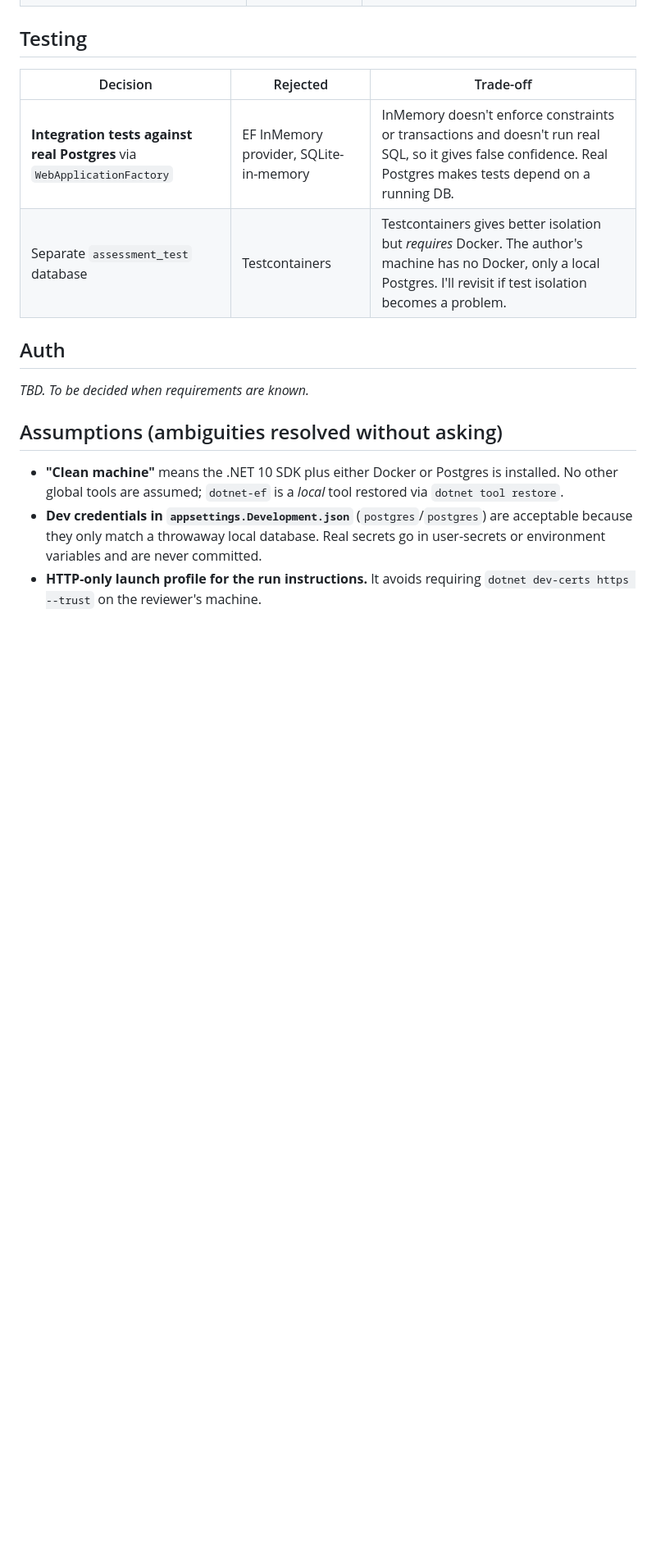
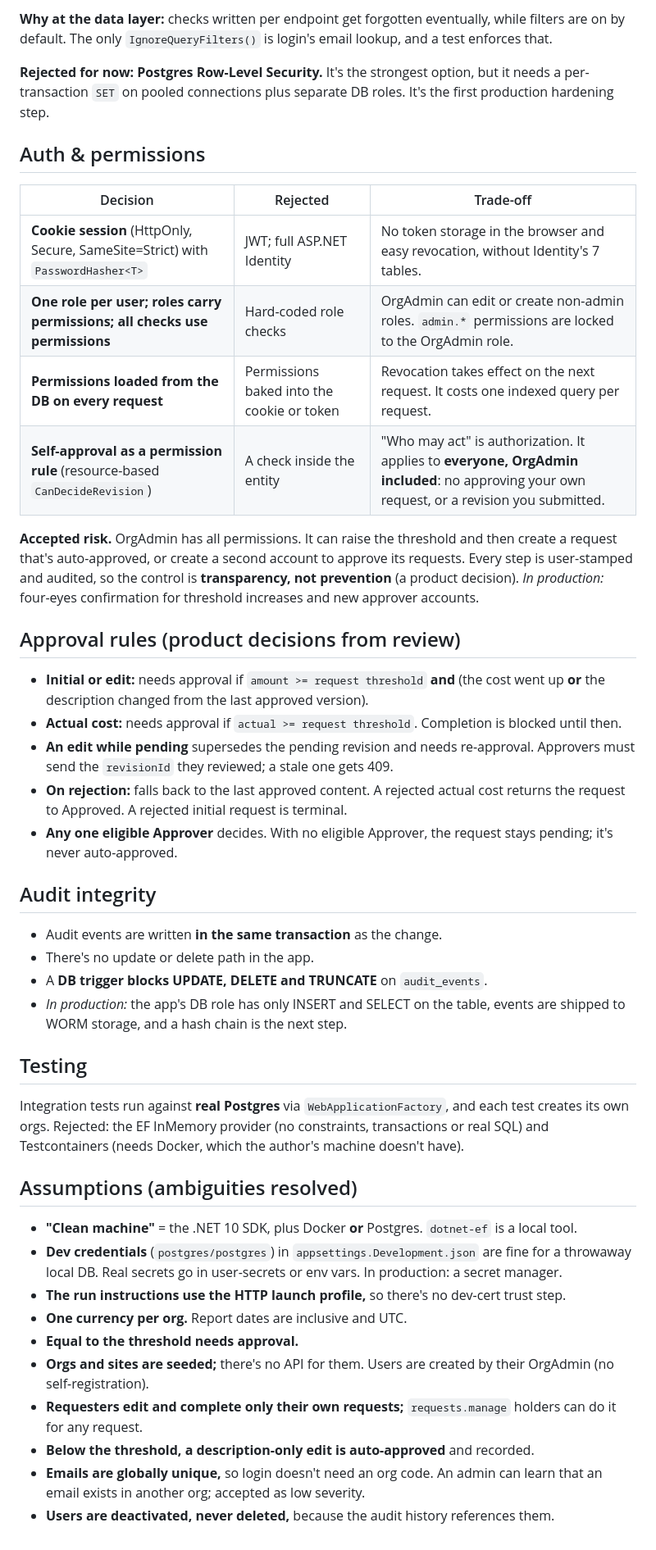
Before and after one commit to MoqeetUlHassan/Assessment, a Markdown page: DECISIONS.md, the part around one of its changes. Shown at 82% size. Drawn GitHub-style; blank space fills up the shorter version.

Commit message:
DECISIONS: record architecture, tenancy, permissions, approval rules from plan v3.1
Co-Authored-By: Claude Opus 5.5 (1M context) <noreply@anthropic.com>

```diff
--- a/DECISIONS.md
+++ b/DECISIONS.md
@@ -21,17 +35,46 @@ Significant technical choices, what was rejected, and the trade-off. Updated as
+**Why at the data layer:** checks written per endpoint get forgotten eventually, while filters are on by default. The only `IgnoreQueryFilters()` is login's email lookup, and a test enforces that.
+
+**Rejected for now: Postgres Row-Level Security.** It's the strongest option, but it needs a per-transaction `SET` on pooled connections plus separate DB roles. It's the first production hardening step.
+
+## Auth & permissions
+
+| Decision | Rejected | Trade-off |
+|---|---|---|
+| **Cookie session** (HttpOnly, Secure, SameSite=Strict) with `PasswordHasher<T>` | JWT; full ASP.NET Identity | No token storage in the browser and easy revocation, without Identity's 7 tables. |
+| **One role per user; roles carry permissions; all checks use permissions** | Hard-coded role checks | OrgAdmin can edit or create non-admin roles. `admin.*` permissions are locked to the OrgAdmin role. |
+| **Permissions loaded from the DB on every request** | Permissions baked into the cookie or token | Revocation takes effect on the next request. It costs one indexed query per request. |
+| **Self-approval as a permission rule** (resource-based `CanDecideRevision`) | A check inside the entity | "Who may act" is authorization. It applies to **everyone, OrgAdmin included**: no approving your own request, or a revision you submitted. |
+
+**Accepted risk.** OrgAdmin has all permissions. It can raise the threshold and then create a request that's auto-approved, or create a second account to approve its requests. Every step is user-stamped and audited, so the control is **transparency, not prevention** (a product decision). *In production:* four-eyes confirmation for threshold increases and new approver accounts.
+
+## Approval rules (product decisions from review)
+
+- **Initial or edit:** needs approval if `amount >= request threshold` **and** (the cost went up **or** the description changed from the last approved version).
+- **Actual cost:** needs approval if `actual >= request threshold`. Completion is blocked until then.
+- **An edit while pending** supersedes the pending revision and needs re-approval. Approvers must send the `revisionId` they reviewed; a stale one gets 409.
+- **On rejection:** falls back to the last approved content. A rejected actual cost returns the request to Approved. A rejected initial request is terminal.
+- **Any one eligible Approver** decides. With no eligible Approver, the request stays pending; it's never auto-approved.
+
+## Audit integrity
+
+- Audit events are written **in the same transaction** as the change.
+- There's no update or delete path in the app.
+- A **DB trigger blocks UPDATE, DELETE and TRUNCATE** on `audit_events`.
+- *In production:* the app's DB role has only INSERT and SELECT on the table, events are shipped to WORM storage, and a hash chain is the next step.
 
 ## Testing
 
-| Decision | Rejected | Trade-off |
-|---|---|---|
-| **Integration tests against real Postgres** via `WebApplicationFactory` | EF InMemory provider, SQLite-in-memory | InMemory doesn't enforce constraints or transactions and doesn't run real SQL, so it gives false confidence. Real Postgres makes tests depend on a running DB. |
-| Separate `assessment_test` database | Testcontainers | Testcontainers gives better isolation but *requires* Docker. The author's machine has no Docker, only a local Postgres. I'll revisit if test isolation becomes a problem. |
+Integration tests run against **real Postgres** via `WebApplicationFactory`, and each test creates its own orgs. Rejected: the EF InMemory provider (no constraints, transactions or real SQL) and Testcontainers (needs Docker, which the author's machine doesn't have).
 
-## Auth
+## Assumptions (ambiguities resolved)
 
-_TBD. To be decided when requirements are known._
-
-## Assumptions (ambiguities resolved without asking)
-
-- **"Clean machine"** means the .NET 10 SDK plus either Docker or Postgres is installed. No other global tools are assumed; `dotnet-ef` is a *local* tool restored via `dotnet tool restore`.
-- **Dev credentials in `appsettings.Development.json`** (`postgres`/`postgres`) are acceptable because they only match a throwaway local database. Real secrets go in user-secrets or environment variables and are never committed.
-- **HTTP-only launch profile for the run instructions.** It avoids requiring `dotnet dev-certs https --trust` on the reviewer's machine.
+- **"Clean machine"** = the .NET 10 SDK, plus Docker **or** Postgres. `dotnet-ef` is a local tool.
+- **Dev credentials** (`postgres/postgres`) in `appsettings.Development.json` are fine for a throwaway local DB. Real secrets go in user-secrets or env vars. In production: a secret manager.
+- **The run instructions use the HTTP launch profile,** so there's no dev-cert trust step.
+- **One currency per org.** Report dates are inclusive and UTC.
+- **Equal to the threshold needs approval.**
+- **Orgs and sites are seeded;** there's no API for them. Users are created by their OrgAdmin (no self-registration).
+- **Requesters edit and complete only their own requests;** `requests.manage` holders can do it for any request.
+- **Below the threshold, a description-only edit is auto-approved** and recorded.
+- **Emails are globally unique,** so login doesn't need an org code. An admin can learn that an email exists in another org; accepted as low severity.
+- **Users are deactivated, never deleted,** because the audit history references them.
```
Also changed, not shown: other parts of DECISIONS.md (+24 -10 lines).
